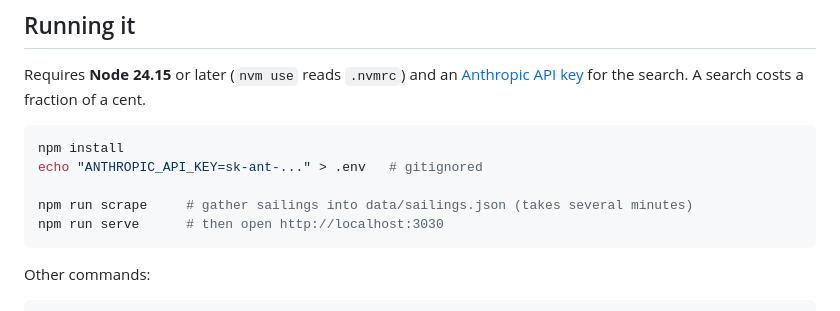
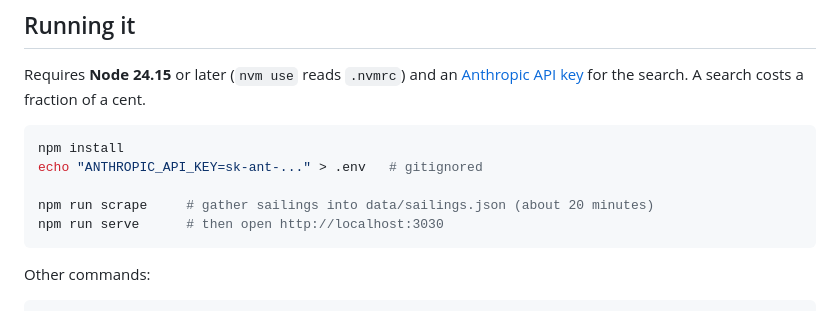
Before and after one commit to peterajones/ai-cruises, a Markdown page: README.md, the part around the change. GitHub-like rendering.

````diff
--- a/README.md
+++ b/README.md
@@ -64,7 +64,7 @@ for the search. A search costs a fraction of a cent.
 npm install
 echo "ANTHROPIC_API_KEY=sk-ant-..." > .env   # gitignored
 
-npm run scrape     # gather sailings into data/sailings.json (takes several minutes)
+npm run scrape     # gather sailings into data/sailings.json (about 20 minutes)
 npm run serve      # then open http://localhost:3030
 ```
 
````
Also changed, not shown: CLAUDE.md (+8 -7 lines).
